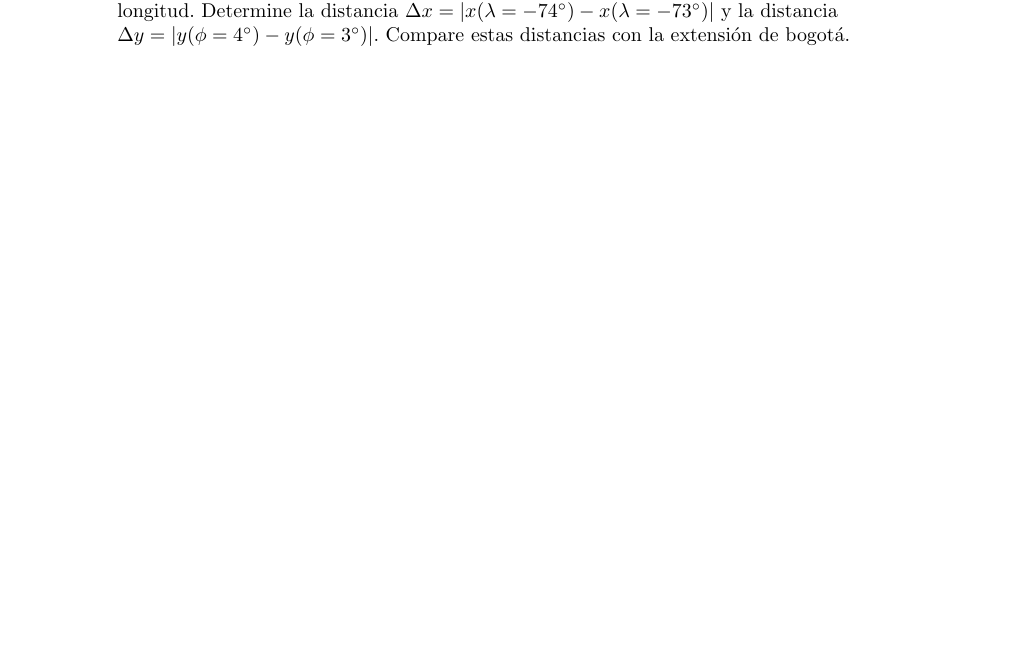
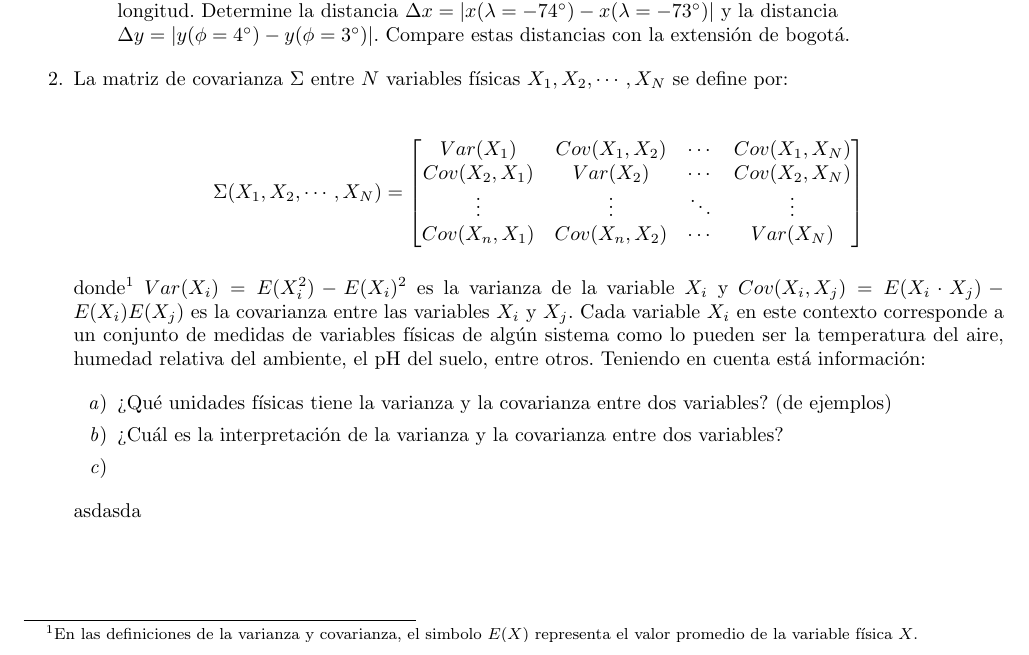
Before and after one commit to dcpadillag/Problem-Based-Physics, a LaTeX document (2023-I/Lista_Problemas/Problemas.tex): part of page 5 of 5, cut so that both start at the same text. Compiled offline with pdfLaTeX.

Commit message:
problema covarianza

```diff
--- a/2023-I/Lista_Problemas/Problemas.tex
+++ b/2023-I/Lista_Problemas/Problemas.tex
@@ -164,5 +164,25 @@ donde $R=6371km$ es el radio de la tierra y, $\phi$ y  $\lambda$ son las coorden
 \item Bogotá se encuentrá ubicada aproximadamente entre $3^{\circ}$ y $4^{\circ}$ de latitud, y entre $-73^{\circ}$ y $-74^{\circ}$ de longitud. Determine la distancia $\Delta x=|x(\lambda=-74^{\circ})-x(\lambda=-73^{\circ})|$ y la distancia\\
 \noindent $\Delta y=|y(\phi=4^{\circ})-y(\phi=3^{\circ})|$. Compare estas distancias con la extensión de bogotá.
 \end{enumerate}
+
+\item La matriz de covarianza $\Sigma$ entre $N$ variables físicas $X_{1},X_{2},\cdots, X_{N}$ se define por:
+
+\begin{align*}
+\Sigma(X_{1},X_{2},\cdots, X_{N})&=\left[\begin{matrix}
+Var(X_{1}) & Cov(X_{1},X_{2}) & \cdots & Cov(X_{1},X_{N})\\
+Cov(X_{2},X_{1}) & Var(X_{2}) & \cdots & Cov(X_{2},X_{N})\\
+\vdots & \vdots & \ddots & \vdots \\
+Cov(X_{n},X_{1}) & Cov(X_{n},X_{2}) & \cdots & Var(X_{N})
+\end{matrix}\right]
+\end{align*}
+
+\noindent donde\footnote{En las definiciones de la varianza y covarianza, el simbolo $E(X)$ representa el valor promedio de la variable física $X$.} $Var(X_{i})=E(X_{i}^2)-E(X_{i})^2$ es la varianza de la variable $X_{i}$ y $Cov(X_{i},X_{j})=E(X_{i}\cdot X_{j})-E(X_{i})E(X_{j})$ es la covarianza entre las variables $X_{i}$ y $X_{j}$. Cada variable $X_{i}$ en este contexto corresponde a un conjunto de medidas de variables físicas de algún sistema como lo pueden ser la temperatura del aire, humedad relativa del ambiente, el pH del suelo, entre otros. Teniendo en cuenta está información:
+
+\begin{enumerate}
+\item ¿Qué unidades físicas tiene la varianza y la covarianza entre dos variables? (de ejemplos)
+\item ¿Cuál es la interpretación de la varianza y la covarianza entre dos variables?
+\item
+\end{enumerate}
+asdasda
 \end{enumerate}
 \end{document}
```
Also changed, not shown: 2023-I/Lista_Problemas/Problemas.pdf, 2 other files.
